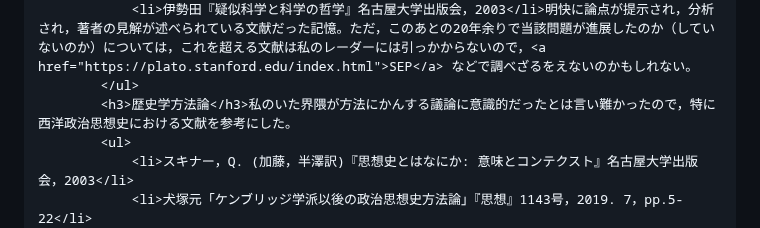
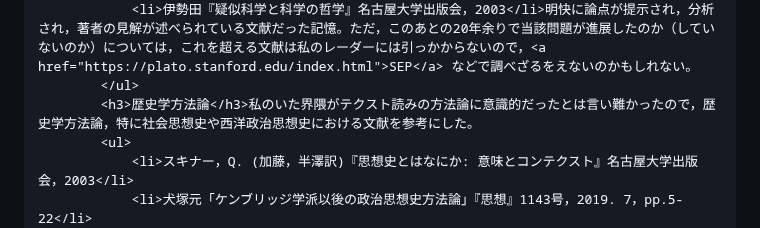
Before and after one commit to rintodo/rintodo.github.io, a Markdown page: humanities.md, the part around the change. GitHub-like rendering.

```diff
--- a/humanities.md
+++ b/humanities.md
@@ -37,7 +37,7 @@ publish: false
             <ul>
                 <li>伊勢田『疑似科学と科学の哲学』名古屋大学出版会，2003</li>明快に論点が提示され，分析され，著者の見解が述べられている文献だった記憶。ただ，このあとの20年余りで当該問題が進展したのか（していないのか）については，これを超える文献は私のレーダーには引っかからないので，<a href="https://plato.stanford.edu/index.html">SEP</a> などで調べざるをえないのかもしれない。
             </ul>
-            <h3>歴史学方法論</h3>私のいた界隈が方法にかんする議論に意識的だったとは言い難かったので，特に西洋政治思想史における文献を参考にした。
+            <h3>歴史学方法論</h3>私のいた界隈がテクスト読みの方法論に意識的だったとは言い難かったので，歴史学方法論，特に社会思想史や西洋政治思想史における文献を参考にした。
             <ul>
                 <li>スキナー，Q. (加藤，半澤訳)『思想史とはなにか: 意味とコンテクスト』名古屋大学出版会，2003</li>
                 <li>犬塚元「ケンブリッジ学派以後の政治思想史方法論」『思想』1143号，2019. 7，pp.5-22</li>
```
